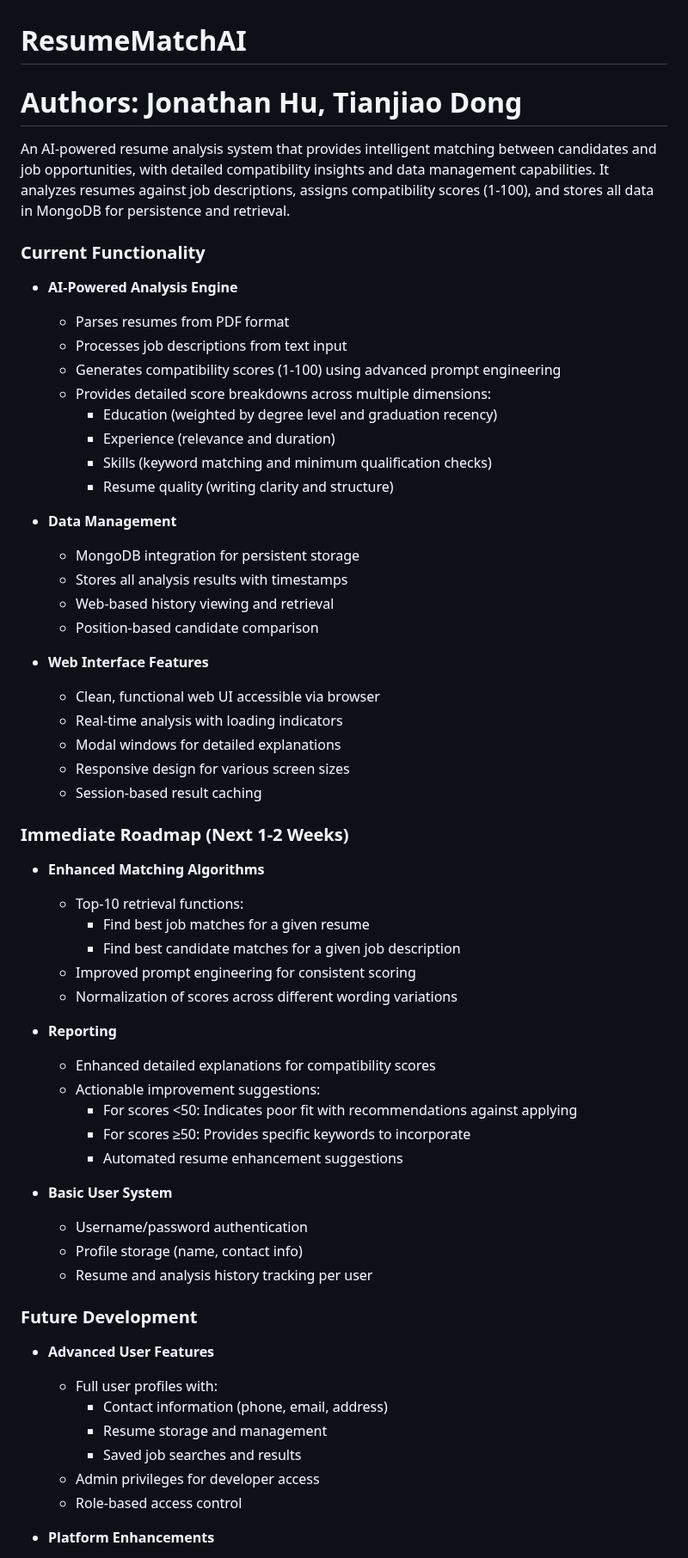
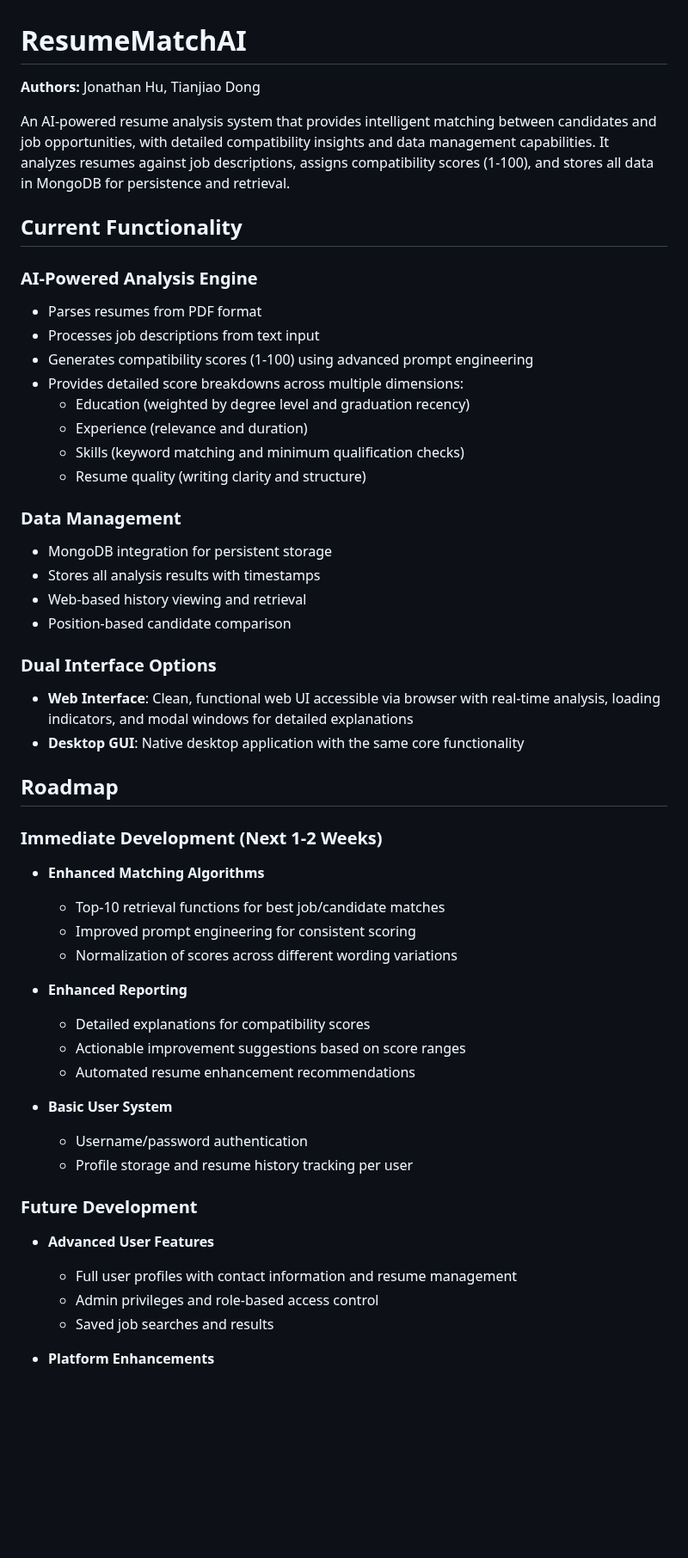
Before and after one commit to jjjohnywaffles/resume-ai, a Markdown page: README.md, the part around one of its changes. Shown at 86% size. Rendered like a GitHub page; blank space fills up the shorter version.

```diff
--- a/README.md
+++ b/README.md
@@ -1,60 +1,52 @@
 # ResumeMatchAI
-# Authors: Jonathan Hu, Tianjiao Dong
+**Authors:** Jonathan Hu, Tianjiao Dong
 
 An AI-powered resume analysis system that provides intelligent matching between candidates and job opportunities, with detailed compatibility insights and data management capabilities. It analyzes resumes against job descriptions, assigns compatibility scores (1-100), and stores all data in MongoDB for persistence and retrieval.
 
-### Current Functionality
-- **AI-Powered Analysis Engine**
-  - Parses resumes from PDF format
-  - Processes job descriptions from text input
-  - Generates compatibility scores (1-100) using advanced prompt engineering
-  - Provides detailed score breakdowns across multiple dimensions:
-    - Education (weighted by degree level and graduation recency)
-    - Experience (relevance and duration)
-    - Skills (keyword matching and minimum qualification checks)
-    - Resume quality (writing clarity and structure)
+## Current Functionality
 
-- **Data Management**
-  - MongoDB integration for persistent storage
-  - Stores all analysis results with timestamps
-  - Web-based history viewing and retrieval
-  - Position-based candidate comparison
+### AI-Powered Analysis Engine
+- Parses resumes from PDF format
+- Processes job descriptions from text input
+- Generates compatibility scores (1-100) using advanced prompt engineering
+- Provides detailed score breakdowns across multiple dimensions:
+  - Education (weighted by degree level and graduation recency)
+  - Experience (relevance and duration)
+  - Skills (keyword matching and minimum qualification checks)
+  - Resume quality (writing clarity and structure)
 
-- **Web Interface Features**
-  - Clean, functional web UI accessible via browser
-  - Real-time analysis with loading indicators
-  - Modal windows for detailed explanations
-  - Responsive design for various screen sizes
-  - Session-based result caching
+### Data Management
+- MongoDB integration for persistent storage
+- Stores all analysis results with timestamps
+- Web-based history viewing and retrieval
+- Position-based candidate comparison
 
-### Immediate Roadmap (Next 1-2 Weeks)
+### Dual Interface Options
+- **Web Interface**: Clean, functional web UI accessible via browser with real-time analysis, loading indicators, and modal windows for detailed explanations
+- **Desktop GUI**: Native desktop application with the same core functionality
+
+## Roadmap
+
+### Immediate Development (Next 1-2 Weeks)
 - **Enhanced Matching Algorithms**
-  - Top-10 retrieval functions:
-    - Find best job matches for a given resume
-    - Find best candidate matches for a given job description
+  - Top-10 retrieval functions for best job/candidate matches
   - Improved prompt engineering for consistent scoring
   - Normalization of scores across different wording variations
 
-- **Reporting**
-  - Enhanced detailed explanations for compatibility scores
-  - Actionable improvement suggestions:
-    - For scores <50: Indicates poor fit with recommendations against applying
-    - For scores ≥50: Provides specific keywords to incorporate
-    - Automated resume enhancement suggestions
+- **Enhanced Reporting**
+  - Detailed explanations for compatibility scores
+  - Actionable improvement suggestions based on score ranges
+  - Automated resume enhancement recommendations
 
 - **Basic User System**
   - Username/password authentication
-  - Profile storage (name, contact info)
-  - Resume and analysis history tracking per user
+  - Profile storage and resume history tracking per user
 
 ### Future Development
 - **Advanced User Features**
-  - Full user profiles with:
-    - Contact information (phone, email, address)
-    - Resume storage and management
-    - Saved job searches and results
-  - Admin privileges for developer access
-  - Role-based access control
+  - Full user profiles with contact information and resume management
+  - Admin privileges and role-based access control
+  - Saved job searches and results
 
 - **Platform Enhancements**
   - Cloud hosting deployment through STEM Up
```
Also changed, not shown: other parts of README.md (+101 -46 lines).
